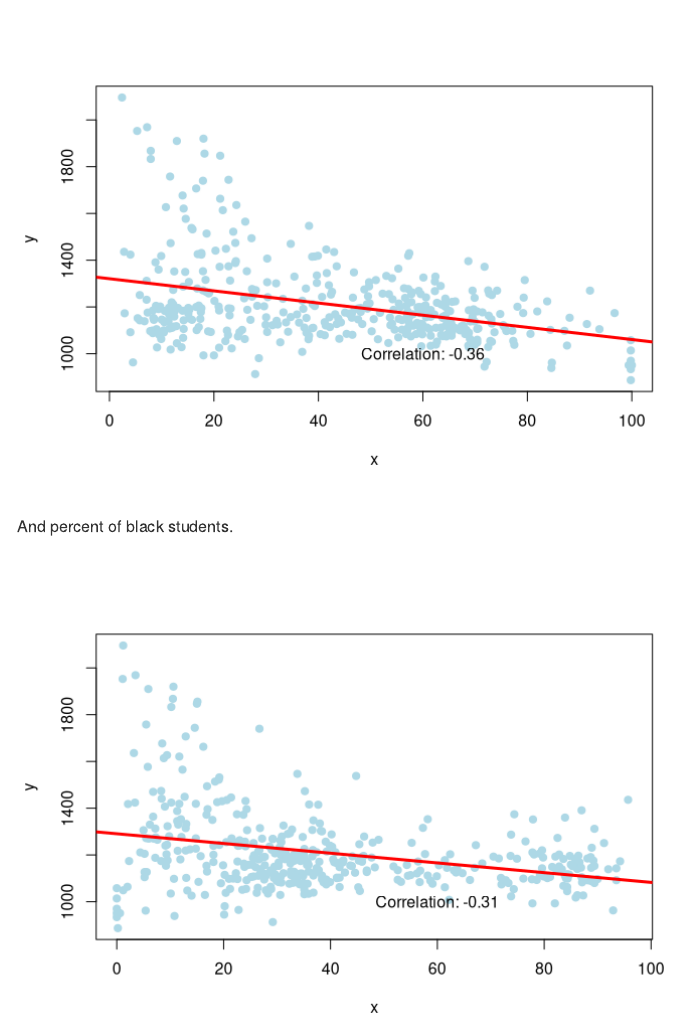
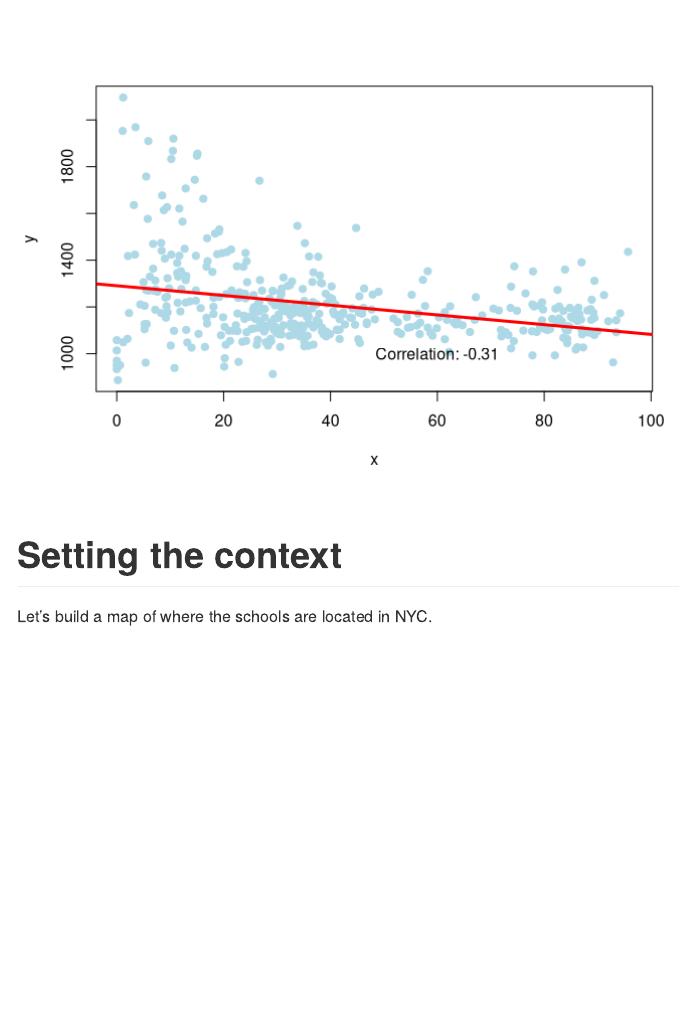
Before and after one commit to clarelgibson/nyc-sat-scores, an R Markdown document (nyc-sat-scores.Rmd): the page in a window 1100 px wide, from 16310 px down before the commit and from 16850 px down after it. Rendered offline with R 4.5, knitr and Pandoc, with nearby package versions; some code elsewhere in the file could not run offline; column names are cleaned by a stand-in for the janitor package.

Commit message:
Edits to Rmd file

````diff
--- a/nyc-sat-scores.Rmd
+++ b/nyc-sat-scores.Rmd
@@ -360,6 +360,8 @@ And percent of black students.
 scatter(full$black_per, full$sat_score)
 ```
 
+# Setting the context
+Let's build a map of where the schools are located in NYC.
 
 [1]: <https://www.dataquest.io/blog/data-science-portfolio-project/> "Data Science Portfolio Tutorial by Dataquest.io"
 [2]: <https://en.wikipedia.org/wiki/SAT> "SAT wiki"
````
